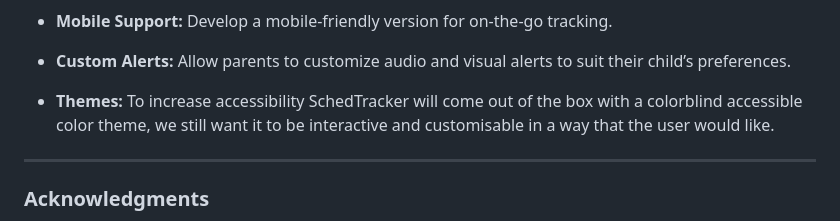
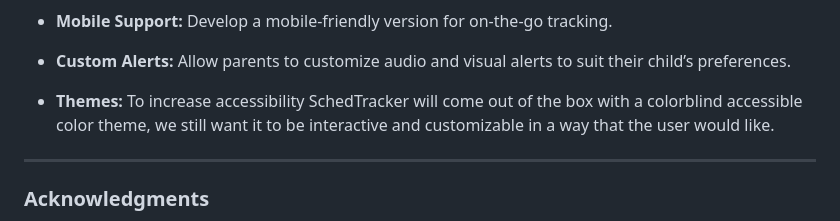
Before and after one commit to JacobGalvez/SchedTracker, a Markdown page: README.md, the part around the change. Drawn GitHub-style.

```diff
--- a/README.md
+++ b/README.md
@@ -67,7 +67,7 @@ ___
 
 - <b>Custom Alerts:</b> Allow parents to customize audio and visual alerts to suit their child’s preferences.
 
-- <b>Themes:</b> To increase accessibility SchedTracker will come out of the box with a colorblind accessible color theme, we still want it to be interactive and customisable in a way that the user would like.
+- <b>Themes:</b> To increase accessibility SchedTracker will come out of the box with a colorblind accessible color theme, we still want it to be interactive and customizable in a way that the user would like.
 
 ___
 
```
